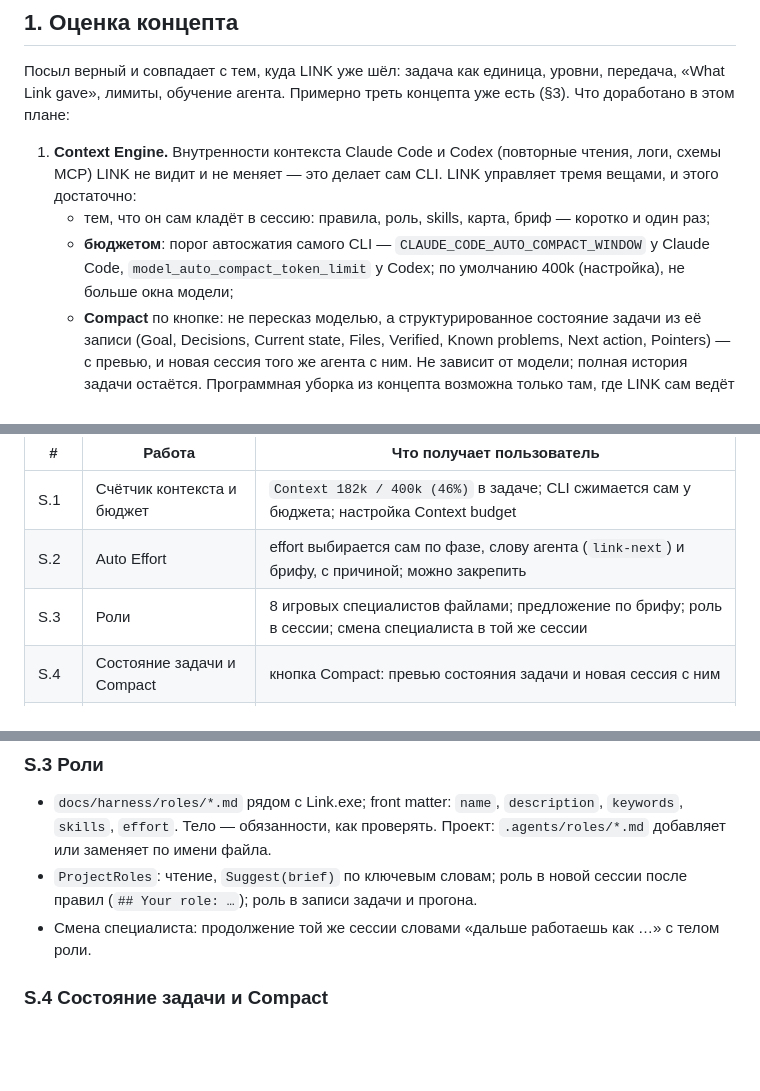
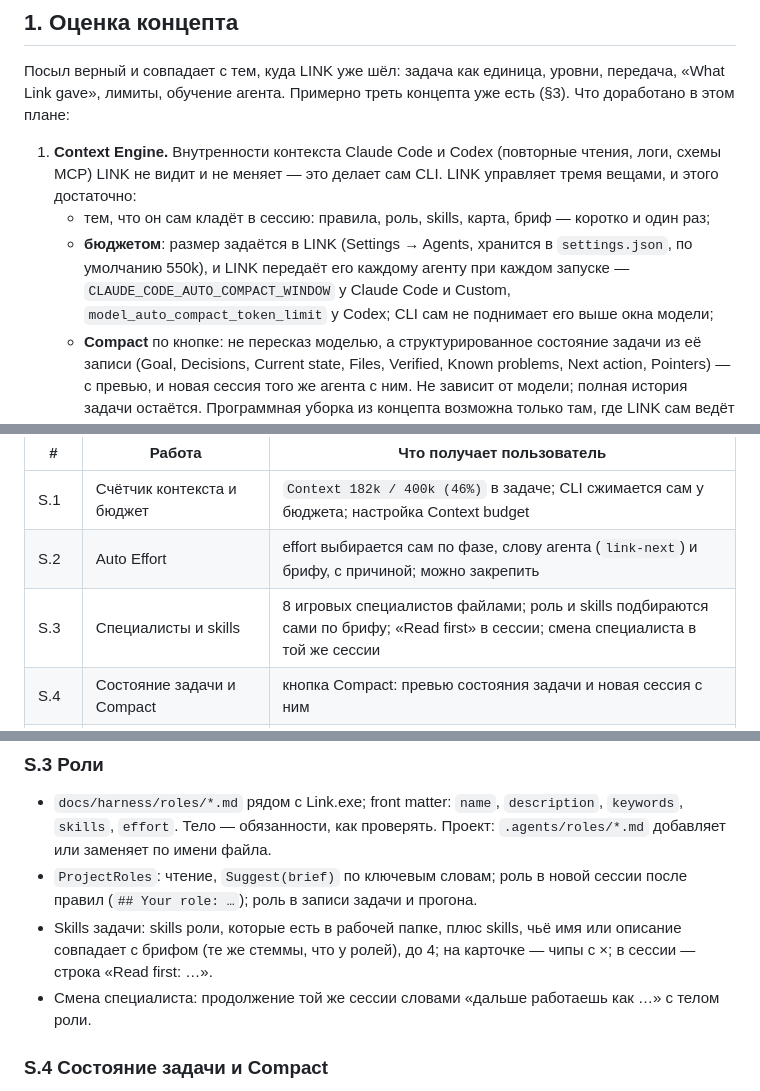
Before and after one commit to Vladlen626/LINK, a Markdown page: docs/STUDIO_PLAN.md, 3 parts joined by grey strips. GitHub-like rendering; blank space fills up the shorter version.

```diff
--- a/docs/STUDIO_PLAN.md
+++ b/docs/STUDIO_PLAN.md
@@ -22,8 +22,9 @@
 1. **Context Engine.** Внутренности контекста Claude Code и Codex (повторные чтения, логи, схемы MCP) LINK не
    видит и не меняет — это делает сам CLI. LINK управляет тремя вещами, и этого достаточно:
    - тем, что он сам кладёт в сессию: правила, роль, skills, карта, бриф — коротко и один раз;
-   - **бюджетом**: порог автосжатия самого CLI — `CLAUDE_CODE_AUTO_COMPACT_WINDOW` у Claude Code,
-     `model_auto_compact_token_limit` у Codex; по умолчанию 400k (настройка), не больше окна модели;
+   - **бюджетом**: размер задаётся в LINK (Settings → Agents, хранится в `settings.json`, по умолчанию 550k), и
+     LINK передаёт его каждому агенту при каждом запуске — `CLAUDE_CODE_AUTO_COMPACT_WINDOW` у Claude Code и Custom,
+     `model_auto_compact_token_limit` у Codex; CLI сам не поднимает его выше окна модели;
    - **Compact** по кнопке: не пересказ моделью, а структурированное состояние задачи из её записи (Goal, Decisions,
      Current state, Files, Verified, Known problems, Next action, Pointers) — с превью, и новая сессия того же агента с
      ним. Не зависит от модели; полная история задачи остаётся.
@@ -76,7 +84,7 @@ MCP только из `.mcp.json`; Perforce changelist.
 |---|---|---|
 | S.1 | Счётчик контекста и бюджет | `Context 182k / 400k (46%)` в задаче; CLI сжимается сам у бюджета; настройка Context budget |
 | S.2 | Auto Effort | effort выбирается сам по фазе, слову агента (`link-next`) и брифу, с причиной; можно закрепить |
-| S.3 | Роли | 8 игровых специалистов файлами; предложение по брифу; роль в сессии; смена специалиста в той же сессии |
+| S.3 | Специалисты и skills | 8 игровых специалистов файлами; роль и skills подбираются сами по брифу; «Read first» в сессии; смена специалиста в той же сессии |
 | S.4 | Состояние задачи и Compact | кнопка Compact: превью состояния задачи и новая сессия с ним |
 | S.5 | Custom-модель | GLM / DeepSeek / OpenRouter / Ollama как третий агент; ключ DPAPI; свои ответы LINK на ней по желанию |
 | S.6 | Статистика | по проекту: роль × модель — задачи, успех, время, токены, поправки, повторы |
@@ -109,6 +120,8 @@ MCP только из `.mcp.json`; Perforce changelist.
   Тело — обязанности, как проверять. Проект: `.agents/roles/*.md` добавляет или заменяет по имени файла.
 - `ProjectRoles`: чтение, `Suggest(brief)` по ключевым словам; роль в новой сессии после правил
   (`## Your role: …`); роль в записи задачи и прогона.
+- Skills задачи: skills роли, которые есть в рабочей папке, плюс skills, чьё имя или описание совпадает с брифом
+  (те же стеммы, что у ролей), до 4; на карточке — чипы с ×; в сессии — строка «Read first: …».
 - Смена специалиста: продолжение той же сессии словами «дальше работаешь как …» с телом роли.
 
 ### S.4 Состояние задачи и Compact
```
Also changed, not shown: other parts of docs/STUDIO_PLAN.md (+29 -10 lines).
